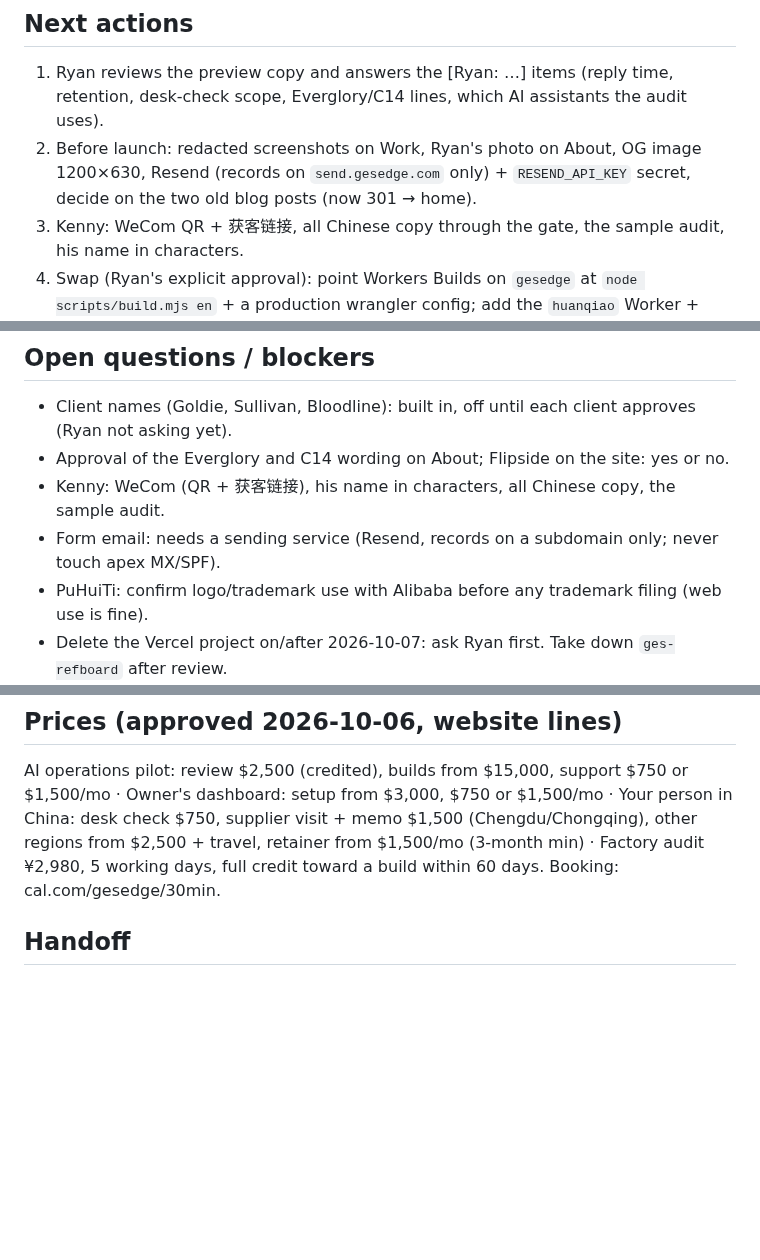
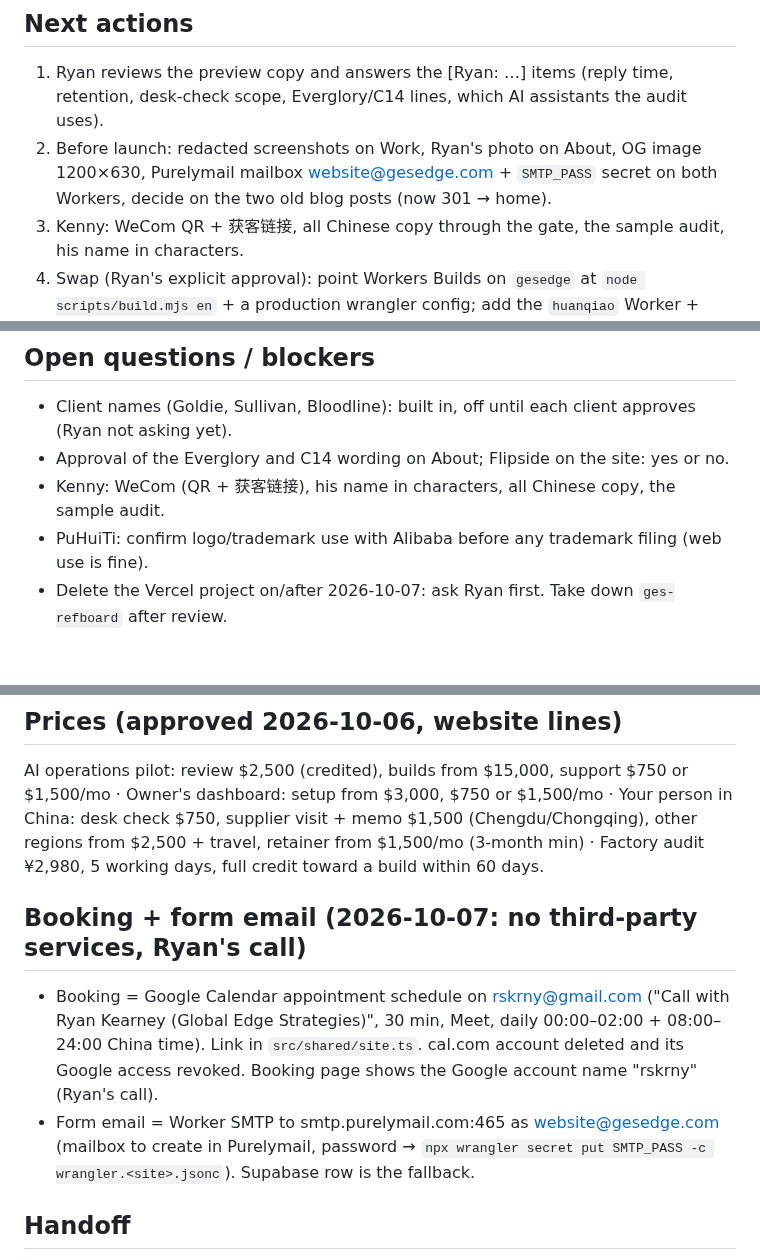
Before and after one commit to rskrny/gesedge, a Markdown page: .ai/STATE.md, 3 parts joined by grey strips. GitHub-like rendering; blank space fills up the shorter version.

```diff
--- a/.ai/STATE.md
+++ b/.ai/STATE.md
@@ -19,8 +19,8 @@
 ## Next actions
 1. Ryan reviews the preview copy and answers the [Ryan: …] items (reply time, retention, desk-check scope,
    Everglory/C14 lines, which AI assistants the audit uses).
-2. Before launch: redacted screenshots on Work, Ryan's photo on About, OG image 1200×630, Resend (records on
-   `send.gesedge.com` only) + `RESEND_API_KEY` secret, decide on the two old blog posts (now 301 → home).
+2. Before launch: redacted screenshots on Work, Ryan's photo on About, OG image 1200×630, Purelymail mailbox
+   website@gesedge.com + `SMTP_PASS` secret on both Workers, decide on the two old blog posts (now 301 → home).
 3. Kenny: WeCom QR + 获客链接, all Chinese copy through the gate, the sample audit, his name in characters.
 4. Swap (Ryan's explicit approval): point Workers Builds on `gesedge` at `node scripts/build.mjs en` +
    a production wrangler config; add the `huanqiao` Worker + `huanqiao.gesedge.com`; smoke-test.
@@ -29,7 +29,6 @@
 - Client names (Goldie, Sullivan, Bloodline): built in, off until each client approves (Ryan not asking yet).
 - Approval of the Everglory and C14 wording on About; Flipside on the site: yes or no.
 - Kenny: WeCom (QR + 获客链接), his name in characters, all Chinese copy, the sample audit.
-- Form email: needs a sending service (Resend, records on a subdomain only; never touch apex MX/SPF).
 - PuHuiTi: confirm logo/trademark use with Alibaba before any trademark filing (web use is fine).
 - Delete the Vercel project on/after 2026-10-07: ask Ryan first. Take down `ges-refboard` after review.
 
@@ -49,7 +48,14 @@
 AI operations pilot: review $2,500 (credited), builds from $15,000, support $750 or $1,500/mo · Owner's
 dashboard: setup from $3,000, $750 or $1,500/mo · Your person in China: desk check $750, supplier visit +
 memo $1,500 (Chengdu/Chongqing), other regions from $2,500 + travel, retainer from $1,500/mo (3-month min) ·
-Factory audit ¥2,980, 5 working days, full credit toward a build within 60 days. Booking: cal.com/gesedge/30min.
+Factory audit ¥2,980, 5 working days, full credit toward a build within 60 days.
+
+## Booking + form email (2026-10-07: no third-party services, Ryan's call)
+- Booking = Google Calendar appointment schedule on rskrny@gmail.com ("Call with Ryan Kearney (Global Edge
+  Strategies)", 30 min, Meet, daily 00:00–02:00 + 08:00–24:00 China time). Link in `src/shared/site.ts`. cal.com
+  account deleted and its Google access revoked. Booking page shows the Google account name "rskrny" (Ryan's call).
+- Form email = Worker SMTP to smtp.purelymail.com:465 as website@gesedge.com (mailbox to create in Purelymail,
+  password → `npx wrangler secret put SMTP_PASS -c wrangler.<site>.jsonc`). Supabase row is the fallback.
 
 ## Handoff
 `git switch redo/site` → read `DESIGN.md` → Next actions. Client names appear in older planning docs already on
```
Also changed, not shown: .ai/research/redo-interview.md (+7 -0 lines).
